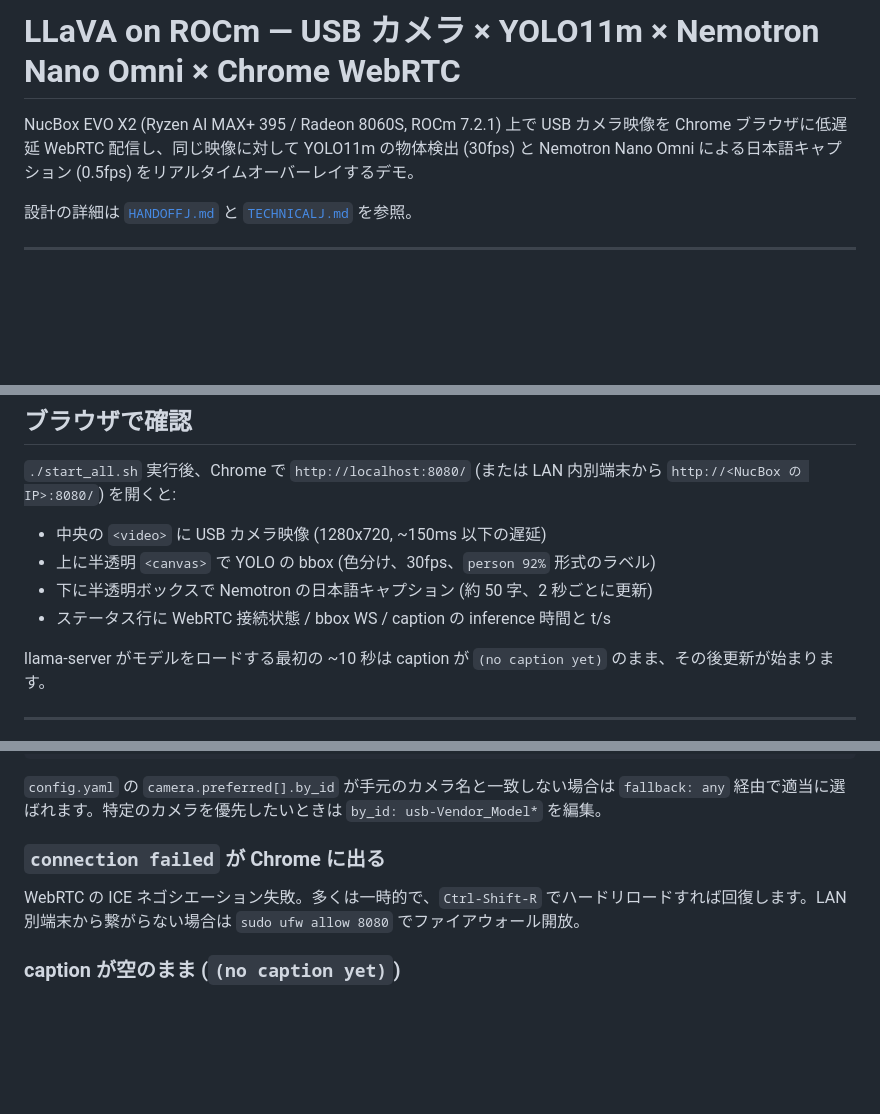
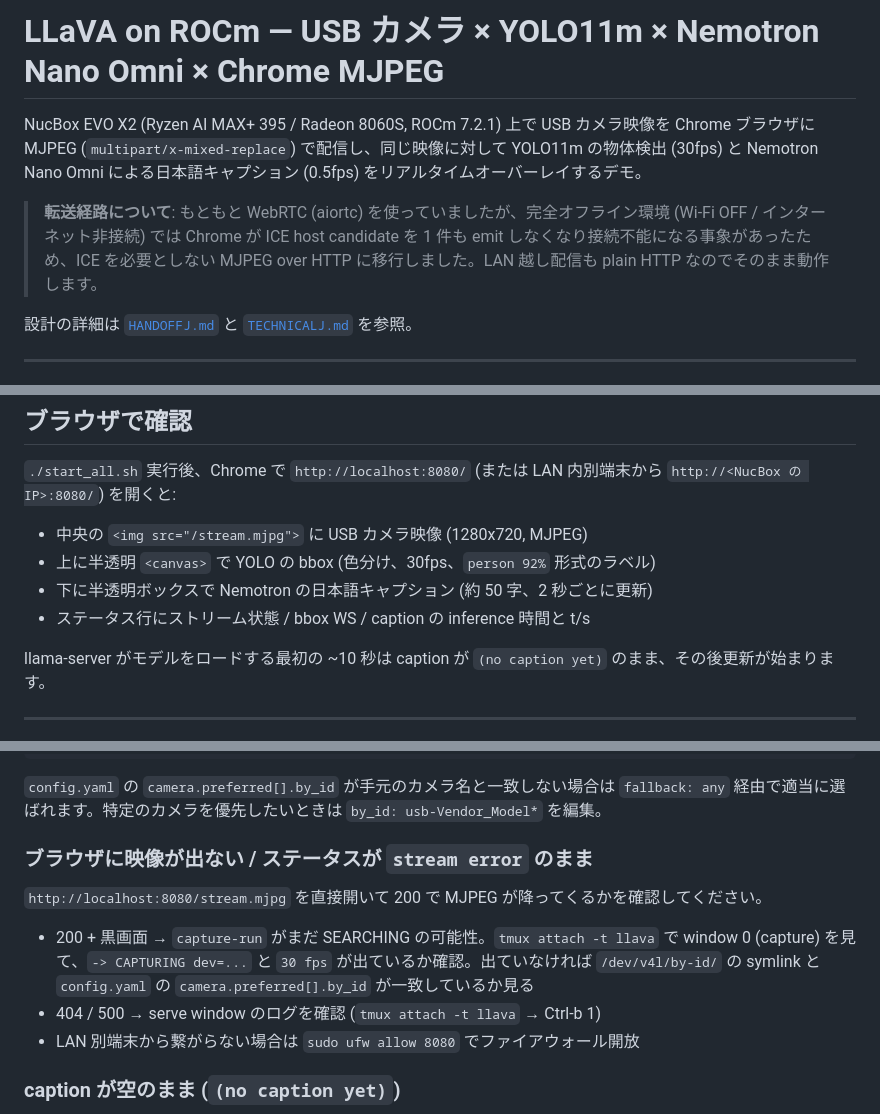
Before and after one commit to kotetsuy/LLaVA, a Markdown page: READMEJ.md, 3 parts joined by grey strips. Drawn GitHub-style; blank space fills up the shorter version.

```diff
--- a/READMEJ.md
+++ b/READMEJ.md
@@ -1,6 +1,8 @@
-# LLaVA on ROCm — USB カメラ × YOLO11m × Nemotron Nano Omni × Chrome WebRTC
+# LLaVA on ROCm — USB カメラ × YOLO11m × Nemotron Nano Omni × Chrome MJPEG
 
-NucBox EVO X2 (Ryzen AI MAX+ 395 / Radeon 8060S, ROCm 7.2.1) 上で USB カメラ映像を Chrome ブラウザに低遅延 WebRTC 配信し、同じ映像に対して YOLO11m の物体検出 (30fps) と Nemotron Nano Omni による日本語キャプション (0.5fps) をリアルタイムオーバーレイするデモ。
+NucBox EVO X2 (Ryzen AI MAX+ 395 / Radeon 8060S, ROCm 7.2.1) 上で USB カメラ映像を Chrome ブラウザに MJPEG (`multipart/x-mixed-replace`) で配信し、同じ映像に対して YOLO11m の物体検出 (30fps) と Nemotron Nano Omni による日本語キャプション (0.5fps) をリアルタイムオーバーレイするデモ。
+
+> **転送経路について**: もともと WebRTC (aiortc) を使っていましたが、完全オフライン環境 (Wi-Fi OFF / インターネット非接続) では Chrome が ICE host candidate を 1 件も emit しなくなり接続不能になる事象があったため、ICE を必要としない MJPEG over HTTP に移行しました。LAN 越し配信も plain HTTP なのでそのまま動作します。
 
 設計の詳細は [`HANDOFFJ.md`](./HANDOFFJ.md) と [`TECHNICALJ.md`](./TECHNICALJ.md) を参照。
 
@@ -163,10 +167,10 @@ tmux attach -t llava            # ログを直接見る
 
 `./start_all.sh` 実行後、Chrome で `http://localhost:8080/` (または LAN 内別端末から `http://<NucBox の IP>:8080/`) を開くと:
 
-- 中央の `<video>` に USB カメラ映像 (1280x720, ~150ms 以下の遅延)
+- 中央の `<img src="/stream.mjpg">` に USB カメラ映像 (1280x720, MJPEG)
 - 上に半透明 `<canvas>` で YOLO の bbox (色分け、30fps、`person 92%` 形式のラベル)
 - 下に半透明ボックスで Nemotron の日本語キャプション (約 50 字、2 秒ごとに更新)
-- ステータス行に WebRTC 接続状態 / bbox WS / caption の inference 時間と t/s
+- ステータス行にストリーム状態 / bbox WS / caption の inference 時間と t/s
 
 llama-server がモデルをロードする最初の ~10 秒は caption が `(no caption yet)` のまま、その後更新が始まります。
 
@@ -213,9 +217,13 @@ v4l2-ctl --list-devices        # (要 sudo apt install v4l-utils)
 
 `config.yaml` の `camera.preferred[].by_id` が手元のカメラ名と一致しない場合は `fallback: any` 経由で適当に選ばれます。特定のカメラを優先したいときは `by_id: usb-Vendor_Model*` を編集。
 
-### `connection failed` が Chrome に出る
+### ブラウザに映像が出ない / ステータスが `stream error` のまま
 
-WebRTC の ICE ネゴシエーション失敗。多くは一時的で、`Ctrl-Shift-R` でハードリロードすれば回復します。LAN 別端末から繋がらない場合は `sudo ufw allow 8080` でファイアウォール開放。
+`http://localhost:8080/stream.mjpg` を直接開いて 200 で MJPEG が降ってくるかを確認してください。
+
+- 200 + 黒画面 → `capture-run` がまだ SEARCHING の可能性。`tmux attach -t llava` で window 0 (capture) を見て、`-> CAPTURING dev=...` と `30 fps` が出ているか確認。出ていなければ `/dev/v4l/by-id/` の symlink と `config.yaml` の `camera.preferred[].by_id` が一致しているか見る
+- 404 / 500 → serve window のログを確認 (`tmux attach -t llava` → Ctrl-b 1)
+- LAN 別端末から繋がらない場合は `sudo ufw allow 8080` でファイアウォール開放
 
 ### caption が空のまま (`(no caption yet)`)
 
```
Also changed, not shown: other parts of READMEJ.md (+4 -2 lines), README.md (+16 -8 lines).
